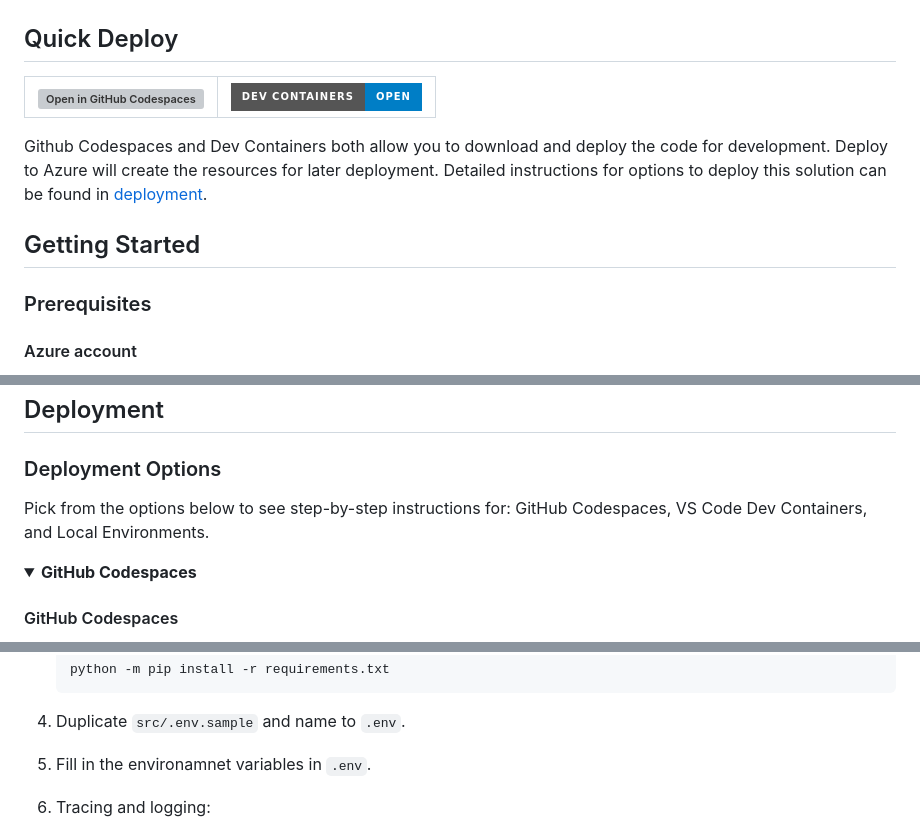
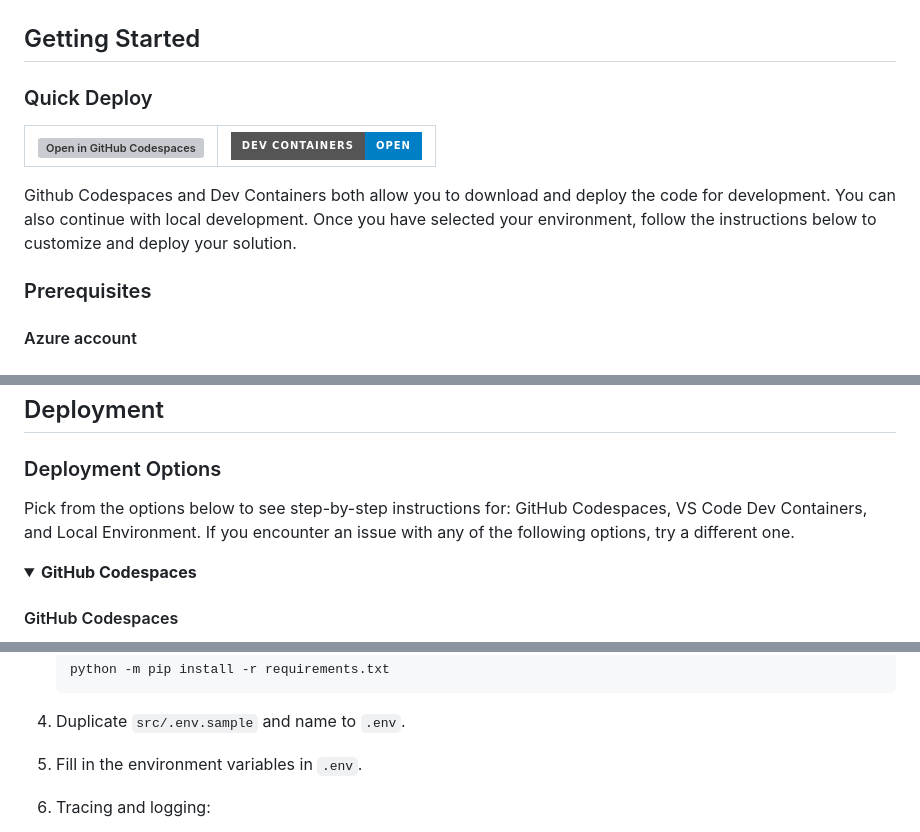
Before and after one commit to therealcybersecpro/get-started-with-ai-chat, a Markdown page: README.md, 3 parts joined by grey strips. Rendered like a GitHub page; folded sections open; badges without logos; grey boxes are pictures that could not be loaded.

```diff
--- a/README.md
+++ b/README.md
@@ -20,15 +20,14 @@ This solution creates an Azure AI Foundry hub, project and connected resources i
 
 ![Architecture diagram showing that user input used in conjunction with user identity to call app code running in Azure Container apps that processes the user input and generates a response to the user. The app code leverages Azure AI projects, Azure AI model inference, prompty, and Azure AI Search.](docs/architecture.png)
 
-## Quick Deploy
+## Getting Started
+
+### Quick Deploy
 
 | [![Open in GitHub Codespaces](https://github.com/codespaces/badge.svg)](https://codespaces.new/Azure-Samples/get-started-with-ai-chat) | [![Open in Dev Containers](https://img.shields.io/static/v1?style=for-the-badge&label=Dev%20Containers&message=Open&color=blue&logo=visualstudiocode)](https://vscode.dev/redirect?url=vscode://ms-vscode-remote.remote-containers/cloneInVolume?url=https://github.com/Azure-Samples/get-started-with-ai-chat) |
 |---|---|
 
-
-Github Codespaces and Dev Containers both allow you to download and deploy the code for development. Deploy to Azure will create the resources for later deployment. Detailed instructions for options to deploy this solution can be found in [deployment](#deployment).
-
-## Getting Started
+Github Codespaces and Dev Containers both allow you to download and deploy the code for development. You can also continue with local development. Once you have selected your environment, follow the instructions below to customize and deploy your solution.
 
 ### Prerequisites
 
@@ -128,7 +128,8 @@ This feature is disabled by default. To configure and enable the RAG feature in
 
 ### Deployment Options
 
-Pick from the options below to see step-by-step instructions for: GitHub Codespaces, VS Code Dev Containers, and Local Environments.
+Pick from the options below to see step-by-step instructions for: GitHub Codespaces, VS Code Dev Containers, and Local Environment. If you encounter an issue with any of the following options, try a different one.
+
 <details>
   <summary><b>GitHub Codespaces</b></summary>
 
@@ -208,7 +209,7 @@ You can optionally use a local development server to test app changes locally. M
 
 4. Duplicate `src/.env.sample` and name to `.env`.
 
-5. Fill in the environamnet variables in `.env`.
+5. Fill in the environment variables in `.env`.
 
 6. Tracing and logging:
 
```
Also changed, not shown: other parts of README.md (+48 -21 lines).
